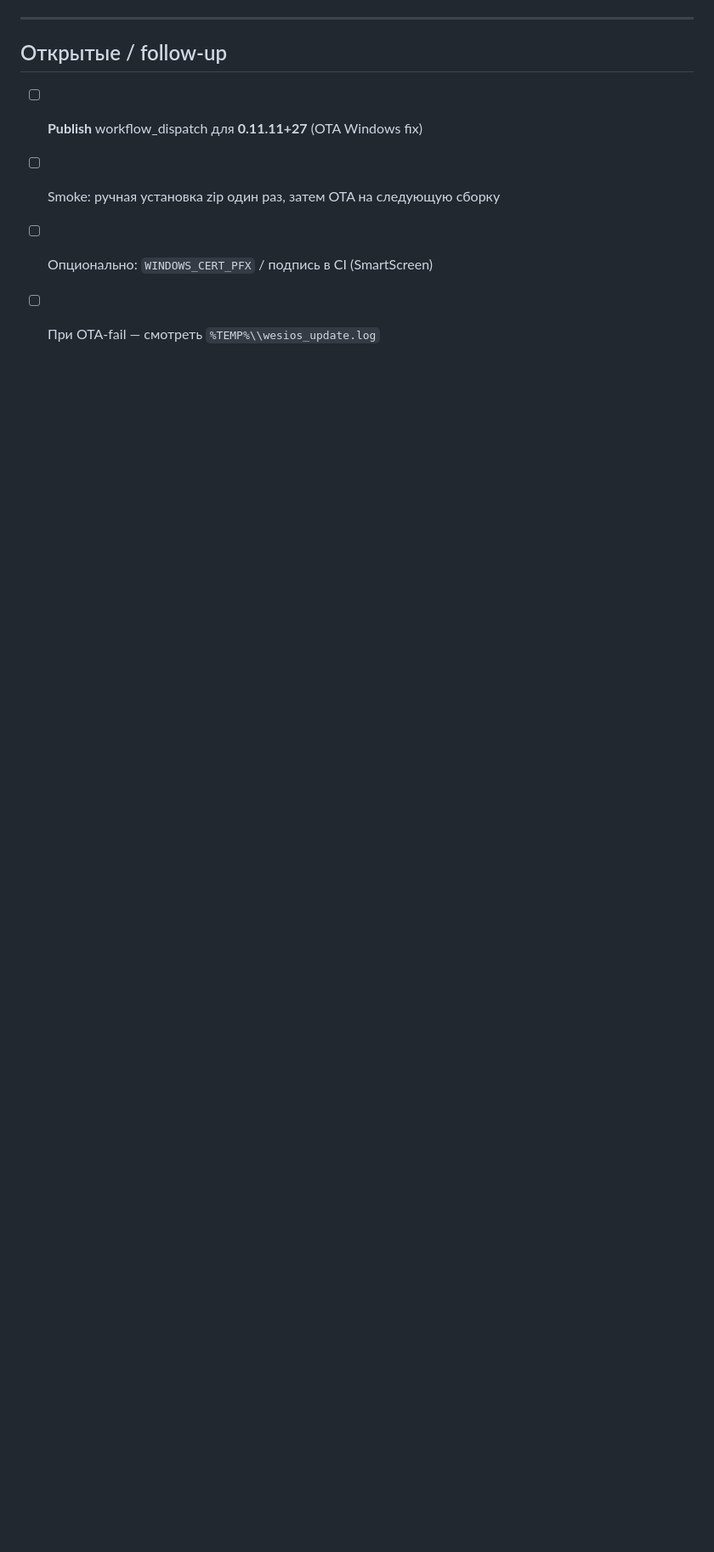
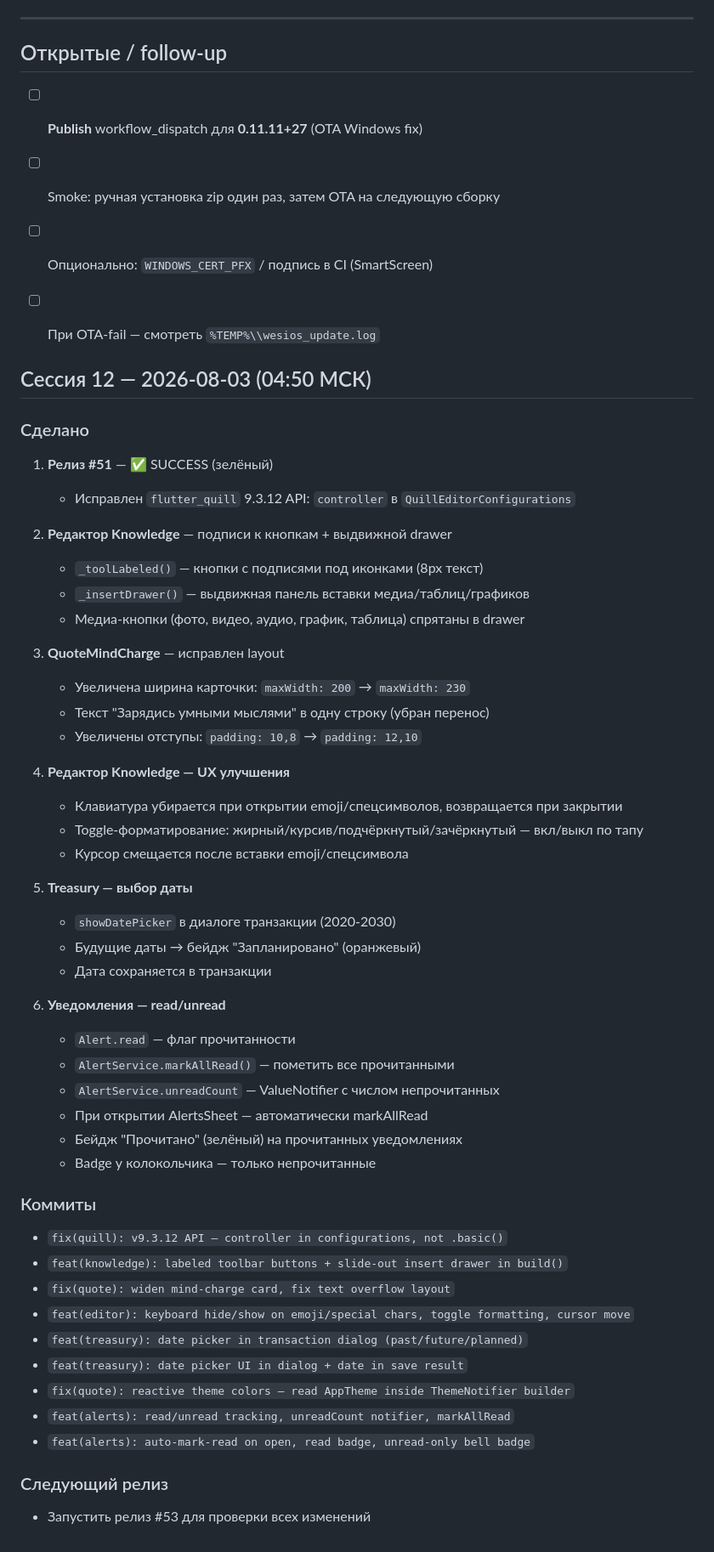
Before and after one commit to wesiwer/WesiOS, a Markdown page: STATUS.md, the part around the change. Shown at 85% size. Rendered like a GitHub page; blank space fills up the shorter version.

Commit message:
docs(status): session 12 — editor UX, treasury date picker, alerts read/unread

```diff
--- a/STATUS.md
+++ b/STATUS.md
@@ -124,3 +124,52 @@
 - [ ] Smoke: ручная установка zip один раз, затем OTA на следующую сборку
 - [ ] Опционально: `WINDOWS_CERT_PFX` / подпись в CI (SmartScreen)
 - [ ] При OTA-fail — смотреть `%TEMP%\\wesios_update.log`
+
+
+## Сессия 12 — 2026-08-03 (04:50 МСК)
+
+### Сделано
+1. **Релиз #51** — ✅ SUCCESS (зелёный)
+   - Исправлен `flutter_quill` 9.3.12 API: `controller` в `QuillEditorConfigurations`
+
+2. **Редактор Knowledge** — подписи к кнопкам + выдвижной drawer
+   - `_toolLabeled()` — кнопки с подписями под иконками (8px текст)
+   - `_insertDrawer()` — выдвижная панель вставки медиа/таблиц/графиков
+   - Медиа-кнопки (фото, видео, аудио, график, таблица) спрятаны в drawer
+
+3. **QuoteMindCharge** — исправлен layout
+   - Увеличена ширина карточки: `maxWidth: 200` → `maxWidth: 230`
+   - Текст "Зарядись умными мыслями" в одну строку (убран перенос)
+   - Увеличены отступы: `padding: 10,8` → `padding: 12,10`
+
+4. **Редактор Knowledge — UX улучшения**
+   - Клавиатура убирается при открытии emoji/спецсимволов, возвращается при закрытии
+   - Toggle-форматирование: жирный/курсив/подчёркнутый/зачёркнутый — вкл/выкл по тапу
+   - Курсор смещается после вставки emoji/спецсимвола
+
+5. **Treasury — выбор даты**
+   - `showDatePicker` в диалоге транзакции (2020-2030)
+   - Будущие даты → бейдж "Запланировано" (оранжевый)
+   - Дата сохраняется в транзакции
+
+6. **Уведомления — read/unread**
+   - `Alert.read` — флаг прочитанности
+   - `AlertService.markAllRead()` — пометить все прочитанными
+   - `AlertService.unreadCount` — ValueNotifier с числом непрочитанных
+   - При открытии AlertsSheet — автоматически markAllRead
+   - Бейдж "Прочитано" (зелёный) на прочитанных уведомлениях
+   - Badge у колокольчика — только непрочитанные
+
+### Коммиты
+- `fix(quill): v9.3.12 API — controller in configurations, not .basic()`
+- `feat(knowledge): labeled toolbar buttons + slide-out insert drawer in build()`
+- `fix(quote): widen mind-charge card, fix text overflow layout`
+- `feat(editor): keyboard hide/show on emoji/special chars, toggle formatting, cursor move`
+- `feat(treasury): date picker in transaction dialog (past/future/planned)`
+- `feat(treasury): date picker UI in dialog + date in save result`
+- `fix(quote): reactive theme colors — read AppTheme inside ThemeNotifier builder`
+- `feat(alerts): read/unread tracking, unreadCount notifier, markAllRead`
+- `feat(alerts): auto-mark-read on open, read badge, unread-only bell badge`
+
+### Следующий релиз
+- Запустить релиз #53 для проверки всех изменений
```
